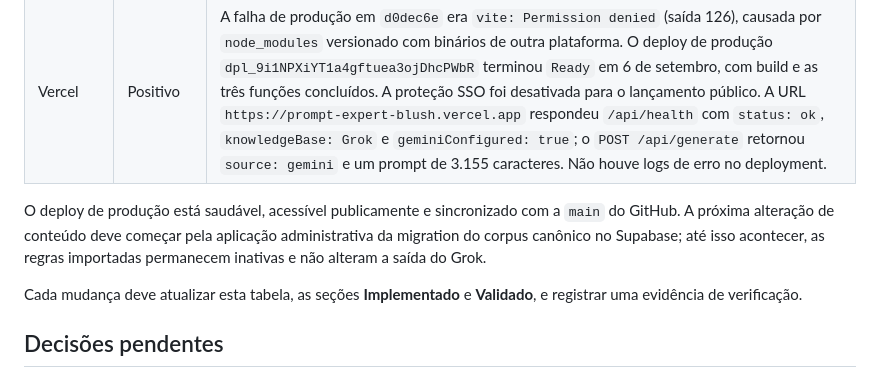
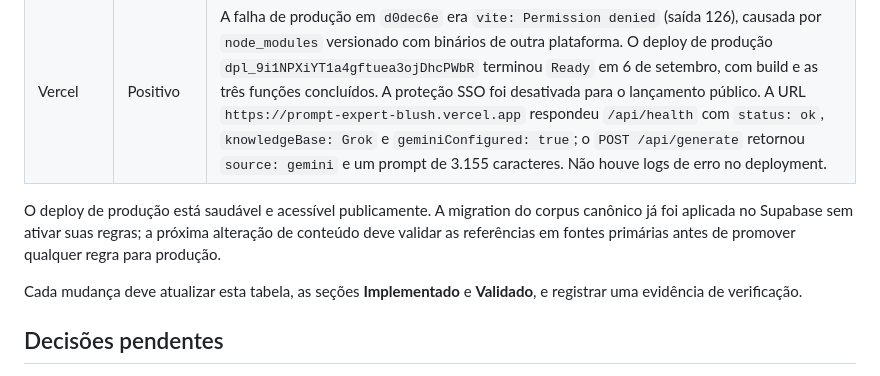
Before and after one commit to lnpott/PROMPT_EXPERT, a Markdown page: PROJECT_GUIDE.md, the part around the change. Rendered like a GitHub page.

Commit message:
docs(guide): align next canonical milestone

```diff
--- a/PROJECT_GUIDE.md
+++ b/PROJECT_GUIDE.md
@@ -201,7 +201,7 @@ Para cada um dos dez passos:
 | Gemini | Positivo | A consulta autenticada a `models/gemini-3.8-flash` retornou HTTP 200 e confirmou suporte a `generateContent`. Nenhuma chave foi exibida ou persistida. |
 | Vercel | Positivo | A falha de produção em `d0dec6e` era `vite: Permission denied` (saída 126), causada por `node_modules` versionado com binários de outra plataforma. O deploy de produção `dpl_9i1NPXiYT1a4gftuea3ojDhcPWbR` terminou `Ready` em 6 de setembro, com build e as três funções concluídos. A proteção SSO foi desativada para o lançamento público. A URL `https://prompt-expert-blush.vercel.app` respondeu `/api/health` com `status: ok`, `knowledgeBase: Grok` e `geminiConfigured: true`; o `POST /api/generate` retornou `source: gemini` e um prompt de 3.155 caracteres. Não houve logs de erro no deployment. |
 
-O deploy de produção está saudável, acessível publicamente e sincronizado com a `main` do GitHub. A próxima alteração de conteúdo deve começar pela aplicação administrativa da migration do corpus canônico no Supabase; até isso acontecer, as regras importadas permanecem inativas e não alteram a saída do Grok.
+O deploy de produção está saudável e acessível publicamente. A migration do corpus canônico já foi aplicada no Supabase sem ativar suas regras; a próxima alteração de conteúdo deve validar as referências em fontes primárias antes de promover qualquer regra para produção.
 
 Cada mudança deve atualizar esta tabela, as seções **Implementado** e **Validado**, e registrar uma evidência de verificação.
 
```
